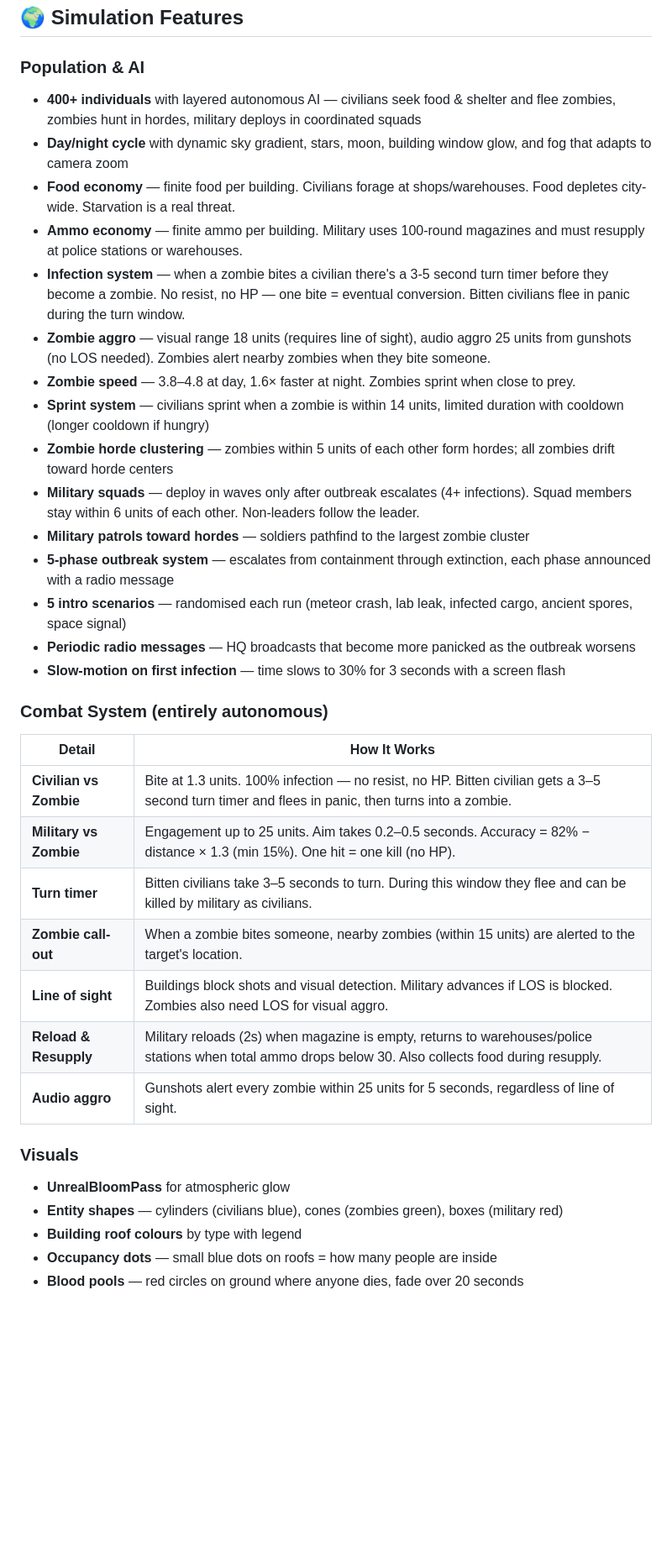
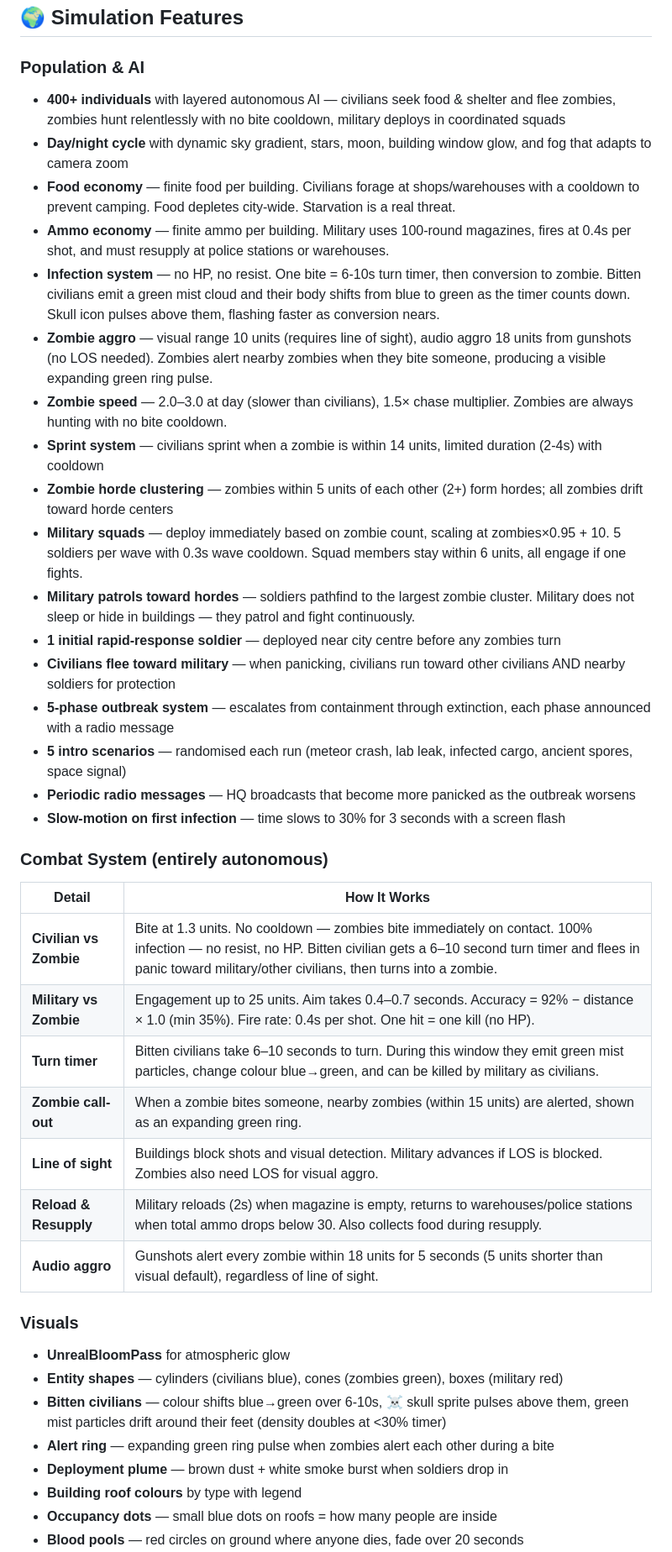
Before and after one commit to AieatAssam/zombie-sim, a Markdown page: README.md, the part around one of its changes. Shown at 84% size. Drawn GitHub-style; blank space fills up the shorter version.

```diff
--- a/README.md
+++ b/README.md
@@ -9,17 +9,19 @@ A city of 400 civilians, a zombie patient zero, and everything spiralling from t
 ## 🌍 Simulation Features
 
 ### Population & AI
-- **400+ individuals** with layered autonomous AI — civilians seek food & shelter and flee zombies, zombies hunt in hordes, military deploys in coordinated squads
+- **400+ individuals** with layered autonomous AI — civilians seek food & shelter and flee zombies, zombies hunt relentlessly with no bite cooldown, military deploys in coordinated squads
 - **Day/night cycle** with dynamic sky gradient, stars, moon, building window glow, and fog that adapts to camera zoom
-- **Food economy** — finite food per building. Civilians forage at shops/warehouses. Food depletes city-wide. Starvation is a real threat.
-- **Ammo economy** — finite ammo per building. Military uses 100-round magazines and must resupply at police stations or warehouses.
-- **Infection system** — when a zombie bites a civilian there's a 3-5 second turn timer before they become a zombie. No resist, no HP — one bite = eventual conversion. Bitten civilians flee in panic during the turn window.
-- **Zombie aggro** — visual range 18 units (requires line of sight), audio aggro 25 units from gunshots (no LOS needed). Zombies alert nearby zombies when they bite someone.
-- **Zombie speed** — 3.8–4.8 at day, 1.6× faster at night. Zombies sprint when close to prey.
-- **Sprint system** — civilians sprint when a zombie is within 14 units, limited duration with cooldown (longer cooldown if hungry)
-- **Zombie horde clustering** — zombies within 5 units of each other form hordes; all zombies drift toward horde centers
-- **Military squads** — deploy in waves only after outbreak escalates (4+ infections). Squad members stay within 6 units of each other. Non-leaders follow the leader.
-- **Military patrols toward hordes** — soldiers pathfind to the largest zombie cluster
+- **Food economy** — finite food per building. Civilians forage at shops/warehouses with a cooldown to prevent camping. Food depletes city-wide. Starvation is a real threat.
+- **Ammo economy** — finite ammo per building. Military uses 100-round magazines, fires at 0.4s per shot, and must resupply at police stations or warehouses.
+- **Infection system** — no HP, no resist. One bite = 6-10s turn timer, then conversion to zombie. Bitten civilians emit a green mist cloud and their body shifts from blue to green as the timer counts down. Skull icon pulses above them, flashing faster as conversion nears.
+- **Zombie aggro** — visual range 10 units (requires line of sight), audio aggro 18 units from gunshots (no LOS needed). Zombies alert nearby zombies when they bite someone, producing a visible expanding green ring pulse.
+- **Zombie speed** — 2.0–3.0 at day (slower than civilians), 1.5× chase multiplier. Zombies are always hunting with no bite cooldown.
+- **Sprint system** — civilians sprint when a zombie is within 14 units, limited duration (2-4s) with cooldown
+- **Zombie horde clustering** — zombies within 5 units of each other (2+) form hordes; all zombies drift toward horde centers
+- **Military squads** — deploy immediately based on zombie count, scaling at zombies×0.95 + 10. 5 soldiers per wave with 0.3s wave cooldown. Squad members stay within 6 units, all engage if one fights.
+- **Military patrols toward hordes** — soldiers pathfind to the largest zombie cluster. Military does not sleep or hide in buildings — they patrol and fight continuously.
+- **1 initial rapid-response soldier** — deployed near city centre before any zombies turn
+- **Civilians flee toward military** — when panicking, civilians run toward other civilians AND nearby soldiers for protection
 - **5-phase outbreak system** — escalates from containment through extinction, each phase announced with a radio message
 - **5 intro scenarios** — randomised each run (meteor crash, lab leak, infected cargo, ancient spores, space signal)
 - **Periodic radio messages** — HQ broadcasts that become more panicked as the outbreak worsens
@@ -29,17 +31,20 @@ A city of 400 civilians, a zombie patient zero, and everything spiralling from t
 
 | Detail | How It Works |
 |--------|-------------|
-| **Civilian vs Zombie** | Bite at 1.3 units. 100% infection — no resist, no HP. Bitten civilian gets a 3–5 second turn timer and flees in panic, then turns into a zombie. |
-| **Military vs Zombie** | Engagement up to 25 units. Aim takes 0.2–0.5 seconds. Accuracy = 82% − distance × 1.3 (min 15%). One hit = one kill (no HP). |
-| **Turn timer** | Bitten civilians take 3–5 seconds to turn. During this window they flee and can be killed by military as civilians. |
-| **Zombie call-out** | When a zombie bites someone, nearby zombies (within 15 units) are alerted to the target's location. |
+| **Civilian vs Zombie** | Bite at 1.3 units. No cooldown — zombies bite immediately on contact. 100% infection — no resist, no HP. Bitten civilian gets a 6–10 second turn timer and flees in panic toward military/other civilians, then turns into a zombie. |
+| **Military vs Zombie** | Engagement up to 25 units. Aim takes 0.4–0.7 seconds. Accuracy = 92% − distance × 1.0 (min 35%). Fire rate: 0.4s per shot. One hit = one kill (no HP). |
+| **Turn timer** | Bitten civilians take 6–10 seconds to turn. During this window they emit green mist particles, change colour blue→green, and can be killed by military as civilians. |
+| **Zombie call-out** | When a zombie bites someone, nearby zombies (within 15 units) are alerted, shown as an expanding green ring. |
 | **Line of sight** | Buildings block shots and visual detection. Military advances if LOS is blocked. Zombies also need LOS for visual aggro. |
 | **Reload & Resupply** | Military reloads (2s) when magazine is empty, returns to warehouses/police stations when total ammo drops below 30. Also collects food during resupply. |
-| **Audio aggro** | Gunshots alert every zombie within 25 units for 5 seconds, regardless of line of sight. |
+| **Audio aggro** | Gunshots alert every zombie within 18 units for 5 seconds (5 units shorter than visual default), regardless of line of sight. |
 
 ### Visuals
 - **UnrealBloomPass** for atmospheric glow
 - **Entity shapes** — cylinders (civilians blue), cones (zombies green), boxes (military red)
+- **Bitten civilians** — colour shifts blue→green over 6-10s, ☠ skull sprite pulses above them, green mist particles drift around their feet (density doubles at <30% timer)
+- **Alert ring** — expanding green ring pulse when zombies alert each other during a bite
+- **Deployment plume** — brown dust + white smoke burst when soldiers drop in
 - **Building roof colours** by type with legend
 - **Occupancy dots** — small blue dots on roofs = how many people are inside
 - **Blood pools** — red circles on ground where anyone dies, fade over 20 seconds
```
Also changed, not shown: other parts of README.md (+44 -46 lines), AGENTS.md (added, +45 -0 lines).
